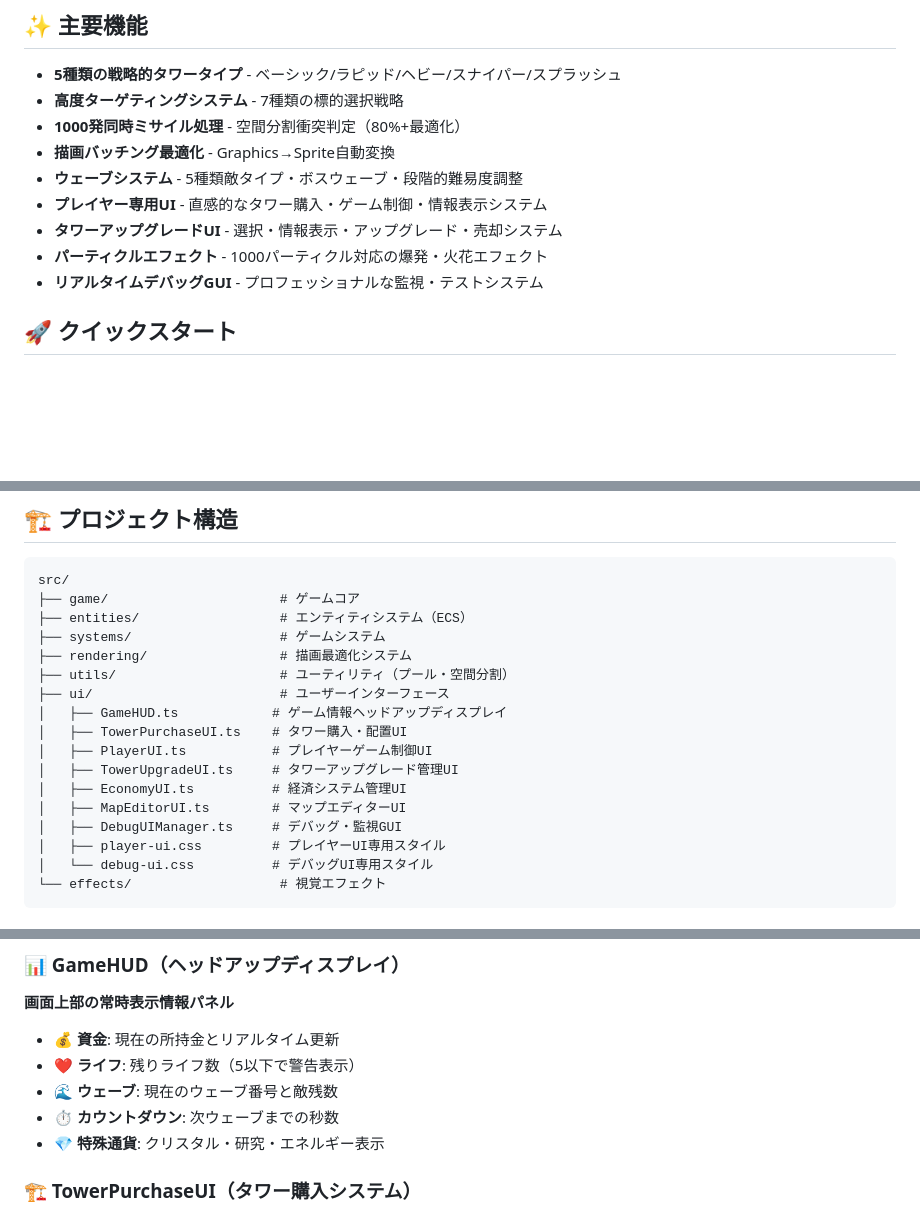
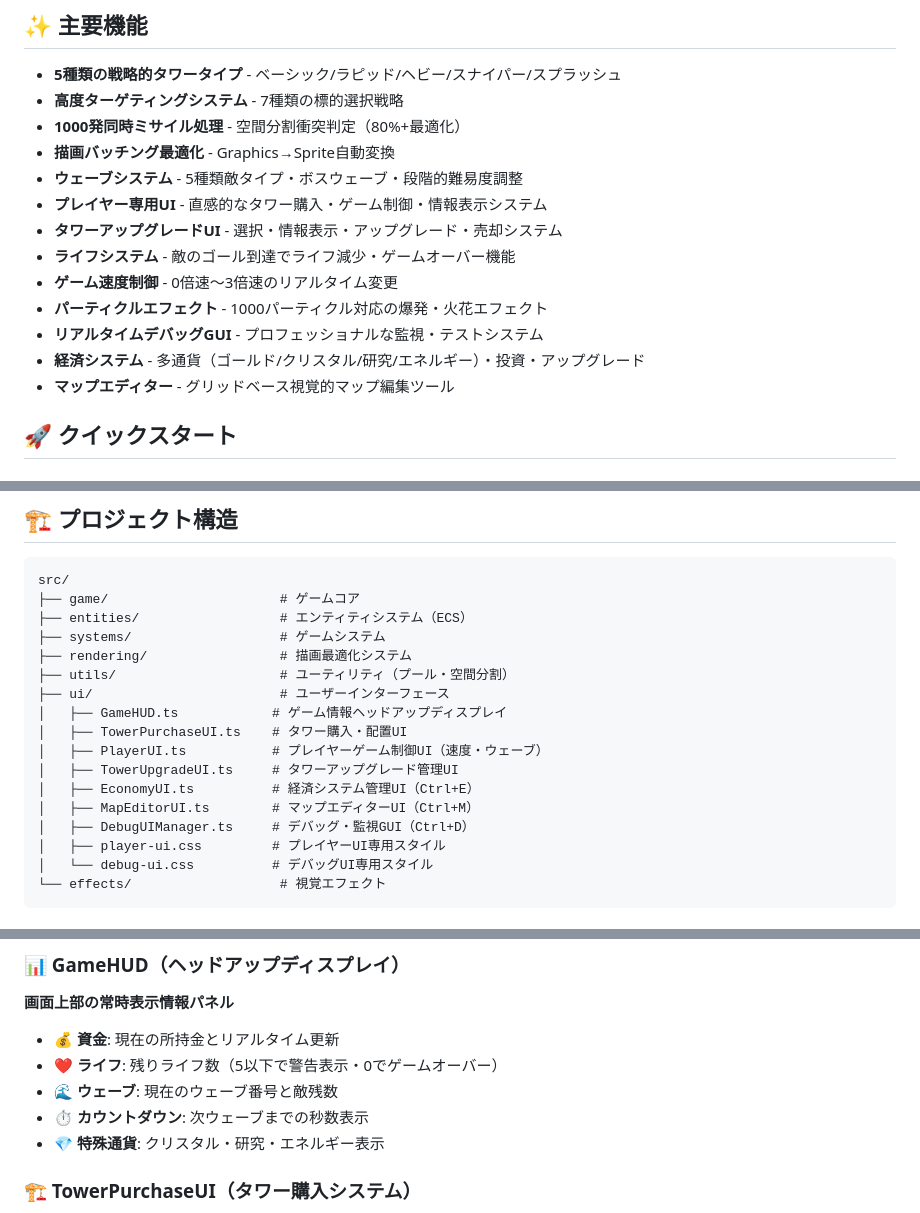
Before and after one commit to dumpling2/tower-defense-game, a Markdown page: README.md, 3 parts joined by grey strips. Drawn GitHub-style; blank space fills up the shorter version.

```diff
--- a/README.md
+++ b/README.md
@@ -11,8 +11,12 @@
 - **ウェーブシステム** - 5種類敵タイプ・ボスウェーブ・段階的難易度調整
 - **プレイヤー専用UI** - 直感的なタワー購入・ゲーム制御・情報表示システム
 - **タワーアップグレードUI** - 選択・情報表示・アップグレード・売却システム
+- **ライフシステム** - 敵のゴール到達でライフ減少・ゲームオーバー機能
+- **ゲーム速度制御** - 0倍速〜3倍速のリアルタイム変更
 - **パーティクルエフェクト** - 1000パーティクル対応の爆発・火花エフェクト
 - **リアルタイムデバッグGUI** - プロフェッショナルな監視・テストシステム
+- **経済システム** - 多通貨（ゴールド/クリスタル/研究/エネルギー）・投資・アップグレード
+- **マップエディター** - グリッドベース視覚的マップ編集ツール
 
 ## 🚀 クイックスタート
 
@@ -62,11 +72,11 @@ src/
 ├── ui/                        # ユーザーインターフェース
 │   ├── GameHUD.ts            # ゲーム情報ヘッドアップディスプレイ
 │   ├── TowerPurchaseUI.ts    # タワー購入・配置UI
-│   ├── PlayerUI.ts           # プレイヤーゲーム制御UI
+│   ├── PlayerUI.ts           # プレイヤーゲーム制御UI（速度・ウェーブ）
 │   ├── TowerUpgradeUI.ts     # タワーアップグレード管理UI
-│   ├── EconomyUI.ts          # 経済システム管理UI
-│   ├── MapEditorUI.ts        # マップエディターUI
-│   ├── DebugUIManager.ts     # デバッグ・監視GUI
+│   ├── EconomyUI.ts          # 経済システム管理UI（Ctrl+E）
+│   ├── MapEditorUI.ts        # マップエディターUI（Ctrl+M）
+│   ├── DebugUIManager.ts     # デバッグ・監視GUI（Ctrl+D）
 │   ├── player-ui.css         # プレイヤーUI専用スタイル
 │   └── debug-ui.css          # デバッグUI専用スタイル
 └── effects/                   # 視覚エフェクト
@@ -84,9 +94,9 @@ src/
 ### 📊 GameHUD（ヘッドアップディスプレイ）
 **画面上部の常時表示情報パネル**
 - **💰 資金**: 現在の所持金とリアルタイム更新
-- **❤️ ライフ**: 残りライフ数（5以下で警告表示）
+- **❤️ ライフ**: 残りライフ数（5以下で警告表示・0でゲームオーバー）
 - **🌊 ウェーブ**: 現在のウェーブ番号と敵残数
-- **⏱️ カウントダウン**: 次ウェーブまでの秒数
+- **⏱️ カウントダウン**: 次ウェーブまでの秒数表示
 - **💎 特殊通貨**: クリスタル・研究・エネルギー表示
 
 ### 🏗️ TowerPurchaseUI（タワー購入システム）
```
Also changed, not shown: other parts of README.md (+72 -17 lines).
